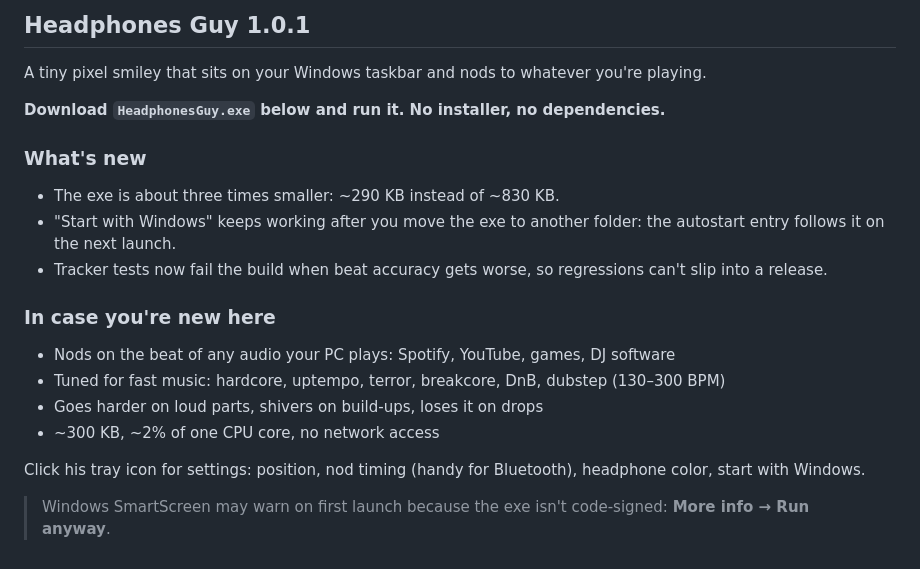
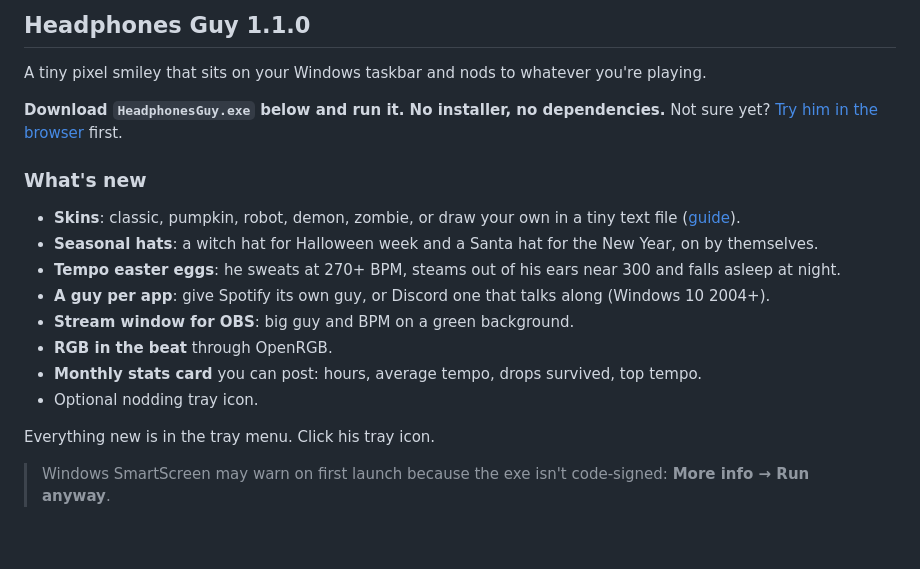
Before and after one commit to kondrati0/headphones-guy, a Markdown page: docs/RELEASE_NOTES.md, the part around the change. Rendered like a GitHub page.

```diff
--- a/docs/RELEASE_NOTES.md
+++ b/docs/RELEASE_NOTES.md
@@ -1,20 +1,19 @@
-## Headphones Guy 1.0.1
+## Headphones Guy 1.1.0
 
 A tiny pixel smiley that sits on your Windows taskbar and nods to whatever you're playing.
 
-**Download `HeadphonesGuy.exe` below and run it. No installer, no dependencies.**
+**Download `HeadphonesGuy.exe` below and run it. No installer, no dependencies.** Not sure yet? [Try him in the browser](https://kondrati0.github.io/headphones-guy/) first.
 
 ### What's new
-- The exe is about three times smaller: ~290 KB instead of ~830 KB.
-- "Start with Windows" keeps working after you move the exe to another folder: the autostart entry follows it on the next launch.
-- Tracker tests now fail the build when beat accuracy gets worse, so regressions can't slip into a release.
+- **Skins**: classic, pumpkin, robot, demon, zombie, or draw your own in a tiny text file ([guide](https://github.com/kondrati0/headphones-guy/blob/main/docs/SKINS.md)).
+- **Seasonal hats**: a witch hat for Halloween week and a Santa hat for the New Year, on by themselves.
+- **Tempo easter eggs**: he sweats at 270+ BPM, steams out of his ears near 300 and falls asleep at night.
+- **A guy per app**: give Spotify its own guy, or Discord one that talks along (Windows 10 2004+).
+- **Stream window for OBS**: big guy and BPM on a green background.
+- **RGB in the beat** through OpenRGB.
+- **Monthly stats card** you can post: hours, average tempo, drops survived, top tempo.
+- Optional nodding tray icon.
 
-### In case you're new here
-- Nods on the beat of any audio your PC plays: Spotify, YouTube, games, DJ software
-- Tuned for fast music: hardcore, uptempo, terror, breakcore, DnB, dubstep (130–300 BPM)
-- Goes harder on loud parts, shivers on build-ups, loses it on drops
-- ~300 KB, ~2% of one CPU core, no network access
-
-Click his tray icon for settings: position, nod timing (handy for Bluetooth), headphone color, start with Windows.
+Everything new is in the tray menu. Click his tray icon.
 
 > Windows SmartScreen may warn on first launch because the exe isn't code-signed: **More info → Run anyway**.
```
Also changed, not shown: CHANGELOG.md (+12 -0 lines), README.md (+49 -5 lines), docs/SKINS.md (added, +78 -0 lines), docs/looks.png (added), web/favicon.png (added), 14 other files.
